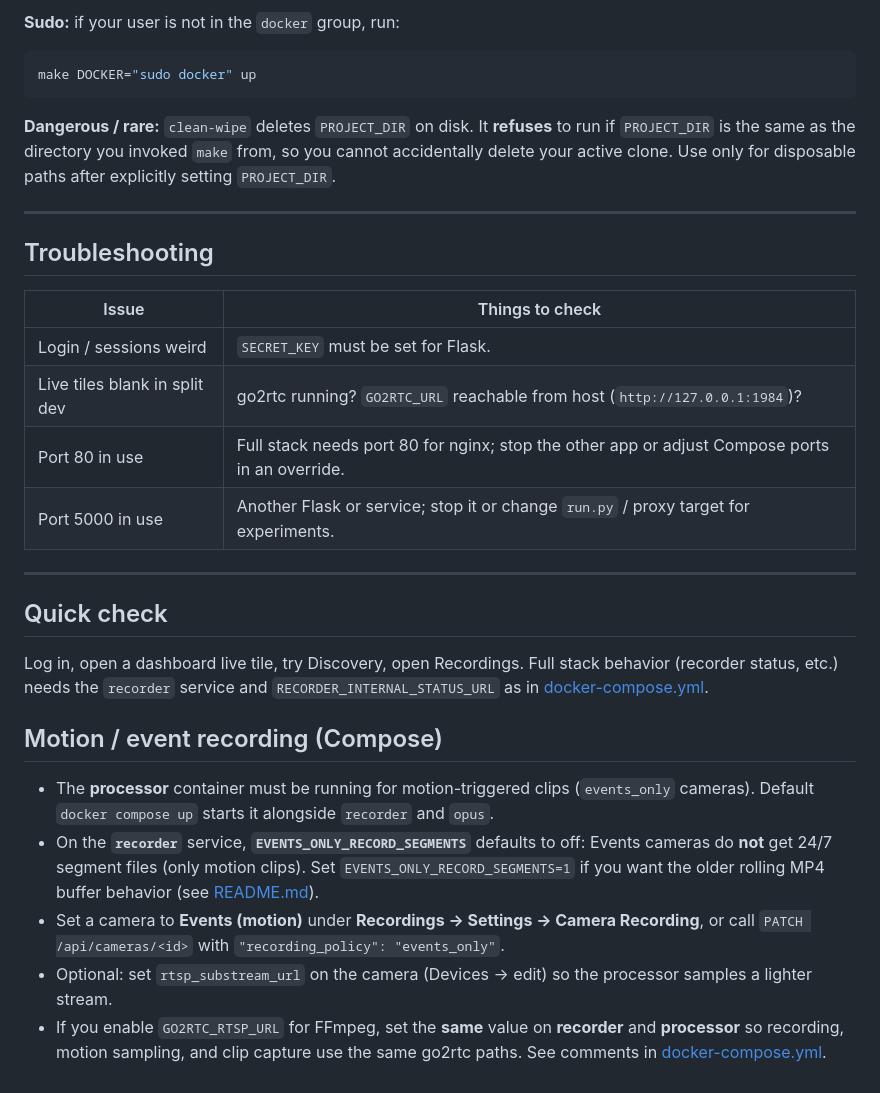
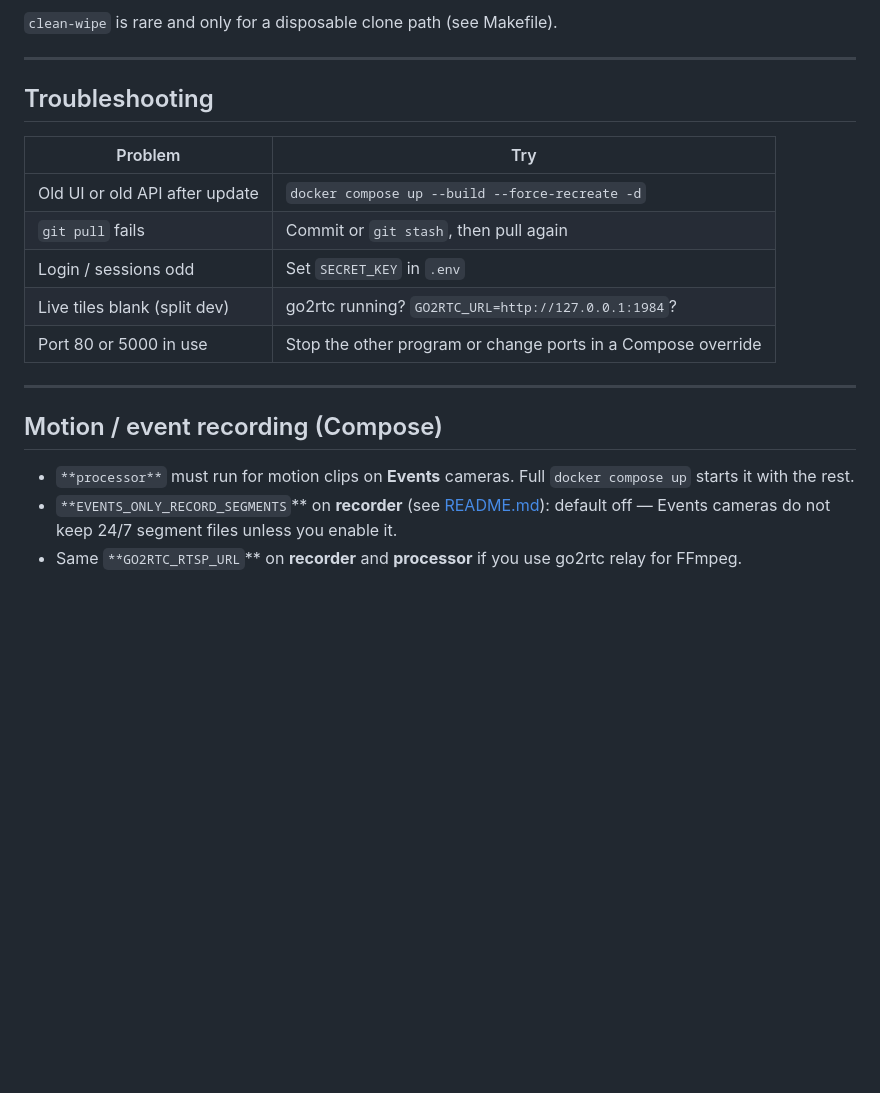
Before and after one commit to elirtf/opus, a Markdown page: docs/DEV_WORKFLOW.md, the part around one of its changes. Rendered like a GitHub page; blank space fills up the shorter version.

````diff
--- a/docs/DEV_WORKFLOW.md
+++ b/docs/DEV_WORKFLOW.md
@@ -140,36 +161,25 @@ make up PROJECT_DIR=/path/to/opus
 
 
-**Sudo:** if your user is not in the `docker` group, run:
-
-```bash
-make DOCKER="sudo docker" up
-```
-
-**Dangerous / rare:** `clean-wipe` deletes `PROJECT_DIR` on disk. It **refuses** to run if `PROJECT_DIR` is the same as the directory you invoked `make` from, so you cannot accidentally delete your active clone. Use only for disposable paths after explicitly setting `PROJECT_DIR`.
+`clean-wipe` is rare and only for a disposable clone path (see Makefile).
 
 ---
 
 ## Troubleshooting
 
 
-| Issue                         | Things to check                                                                                |
-| ----------------------------- | ---------------------------------------------------------------------------------------------- |
-| Login / sessions weird        | `SECRET_KEY` must be set for Flask.                                                            |
-| Live tiles blank in split dev | go2rtc running? `GO2RTC_URL` reachable from host (`http://127.0.0.1:1984`)?                    |
-| Port 80 in use                | Full stack needs port 80 for nginx; stop the other app or adjust Compose ports in an override. |
-| Port 5000 in use              | Another Flask or service; stop it or change `run.py` / proxy target for experiments.           |
+| Problem                        | Try                                                          |
+| ------------------------------ | ------------------------------------------------------------ |
+| Old UI or old API after update | `docker compose up --build --force-recreate -d`              |
+| `git pull` fails               | Commit or `git stash`, then pull again                       |
+| Login / sessions odd           | Set `SECRET_KEY` in `.env`                                   |
+| Live tiles blank (split dev)   | go2rtc running? `GO2RTC_URL=http://127.0.0.1:1984`?          |
+| Port 80 or 5000 in use         | Stop the other program or change ports in a Compose override |
 
 
 ---
 
-## Quick check
-
-Log in, open a dashboard live tile, try Discovery, open Recordings. Full stack behavior (recorder status, etc.) needs the `recorder` service and `RECORDER_INTERNAL_STATUS_URL` as in [docker-compose.yml](../docker-compose.yml).
-
 ## Motion / event recording (Compose)
 
-- The **processor** container must be running for motion-triggered clips (`events_only` cameras). Default `docker compose up` starts it alongside `recorder` and `opus`.
-- On the **`recorder`** service, **`EVENTS_ONLY_RECORD_SEGMENTS`** defaults to off: Events cameras do **not** get 24/7 segment files (only motion clips). Set `EVENTS_ONLY_RECORD_SEGMENTS=1` if you want the older rolling MP4 buffer behavior (see [README.md](../README.md)).
-- Set a camera to **Events (motion)** under **Recordings → Settings → Camera Recording**, or call `PATCH /api/cameras/<id>` with `"recording_policy": "events_only"`.
-- Optional: set `rtsp_substream_url` on the camera (Devices → edit) so the processor samples a lighter stream.
-- If you enable `GO2RTC_RTSP_URL` for FFmpeg, set the **same** value on **recorder** and **processor** so recording, motion sampling, and clip capture use the same go2rtc paths. See comments in [docker-compose.yml](../docker-compose.yml).
+- `**processor**` must run for motion clips on **Events** cameras. Full `docker compose up` starts it with the rest.
+- `**EVENTS_ONLY_RECORD_SEGMENTS`** on **recorder** (see [README.md](../README.md)): default off — Events cameras do not keep 24/7 segment files unless you enable it.
+- Same `**GO2RTC_RTSP_URL`** on **recorder** and **processor** if you use go2rtc relay for FFmpeg.
````
Also changed, not shown: other parts of docs/DEV_WORKFLOW.md (+72 -51 lines).
